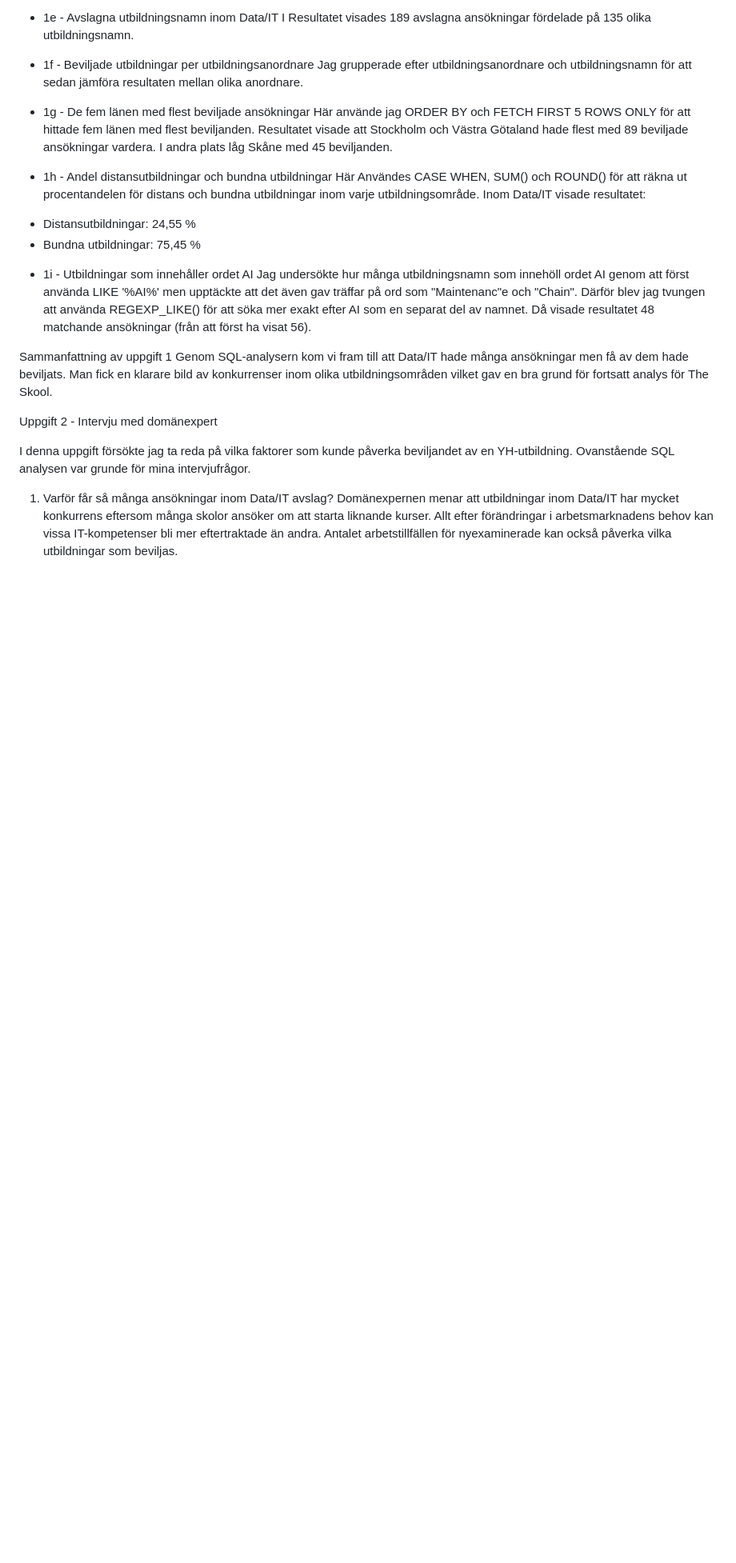
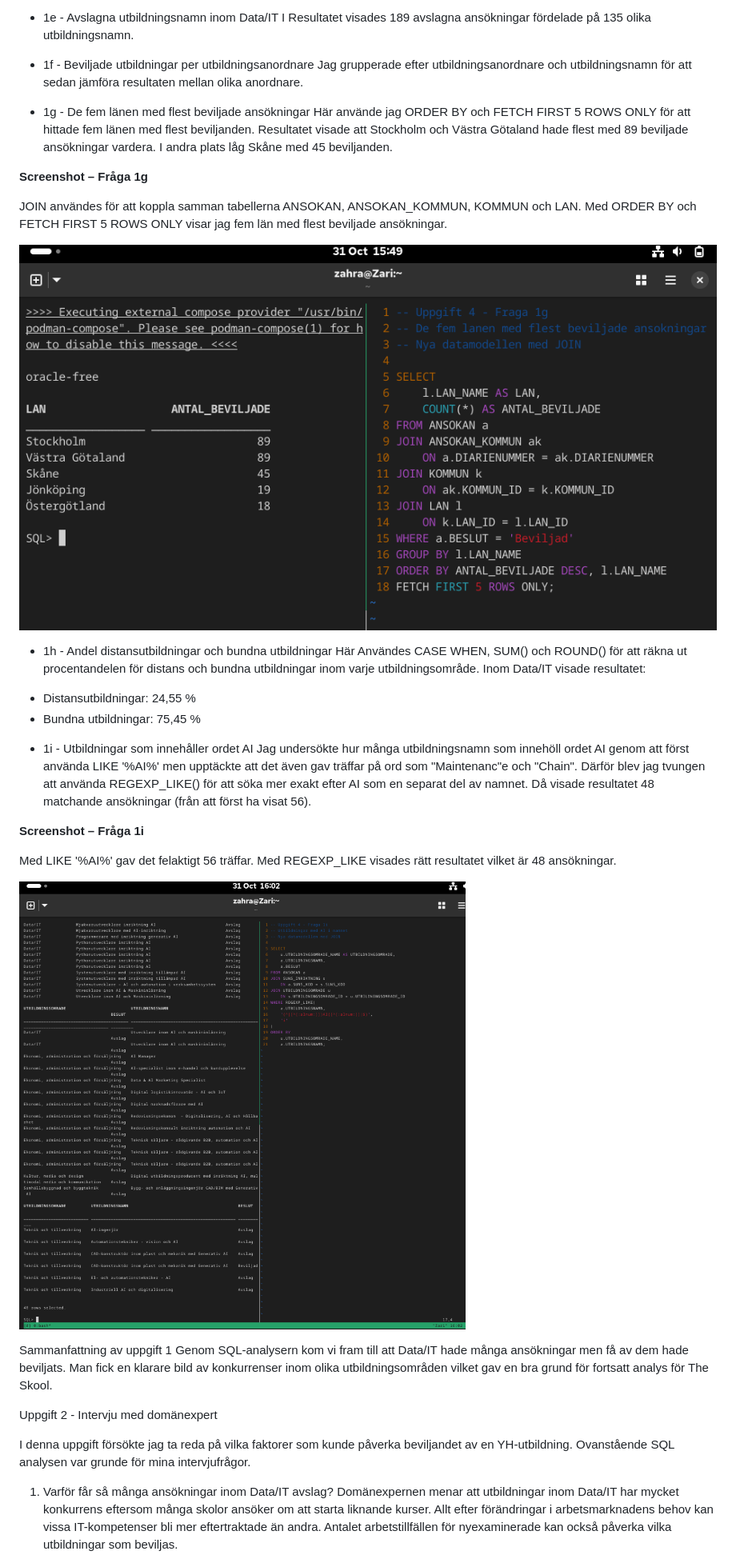
Before and after one commit to zgyyas-bit/the_skool_zahra_sarfaraz, a Markdown page: README.md, the part around one of its changes. Shown at 80% size. Drawn GitHub-style; pictures changed too: screenshots/1g.png (added), screenshots/1i.png (added); blank space fills up the shorter version.

Commit message:
Dokumentera SQL-analyser med screenshots i README

```diff
--- a/README.md
+++ b/README.md
@@ -54,6 +60,12 @@ Jag grupperade efter utbildningsanordnare och utbildningsnamn för att sedan jä
 Här använde jag ORDER BY och FETCH FIRST 5 ROWS ONLY för att hittade fem länen med flest beviljanden.
 Resultatet visade att Stockholm och Västra Götaland hade flest med 89 beviljade ansökningar vardera. I andra plats låg Skåne med 45 beviljanden.
 
+**Screenshot – Fråga 1g**
+
+JOIN användes för att koppla samman tabellerna ANSOKAN, ANSOKAN_KOMMUN, KOMMUN och LAN. Med ORDER BY och FETCH FIRST 5 ROWS ONLY visar jag fem län med flest beviljade ansökningar.
+
+![SQL-fråga med JOIN som visar de fem länen med flest beviljade ansökningar](screenshots/1g.png)
+
 * 1h - Andel distansutbildningar och bundna utbildningar
 Här Användes CASE WHEN, SUM() och ROUND() för att räkna ut procentandelen för distans och bundna utbildningar inom varje utbildningsområde.
 Inom Data/IT visade resultatet:
@@ -64,6 +76,12 @@ Inom Data/IT visade resultatet:
 * 1i - Utbildningar som innehåller ordet AI
 Jag undersökte hur många utbildningsnamn som innehöll ordet AI genom att först använda LIKE '%AI%' men upptäckte att det även gav träffar på ord som "Maintenanc"e och "Chain". Därför blev jag tvungen att använda REGEXP_LIKE() för att söka mer exakt efter AI som en separat del av namnet.
 Då visade resultatet 48 matchande ansökningar (från att först ha visat 56).
+
+**Screenshot – Fråga 1i**
+
+Med LIKE '%AI%' gav det felaktigt 56 träffar. Med  REGEXP_LIKE visades rätt resultatet vilket är 48 ansökningar.
+
+![SQL-sökning efter AI-utbildningar med REGEXP_LIKE](screenshots/1i.png)
 
 Sammanfattning av uppgift 1
 Genom SQL-analysern kom vi fram till att Data/IT hade många ansökningar men få av dem hade beviljats. Man fick en klarare bild av konkurrenser inom olika utbildningsområden vilket gav en bra grund för fortsatt analys för The Skool.
```
Also changed, not shown: other parts of README.md (+23 -0 lines), screenshots/05b_ansokan.png (added), screenshots/08a_ansokan_kommun.png (added), screenshots/08b_ansokan_kommun.png (added), screenshots/1a.png (added).
